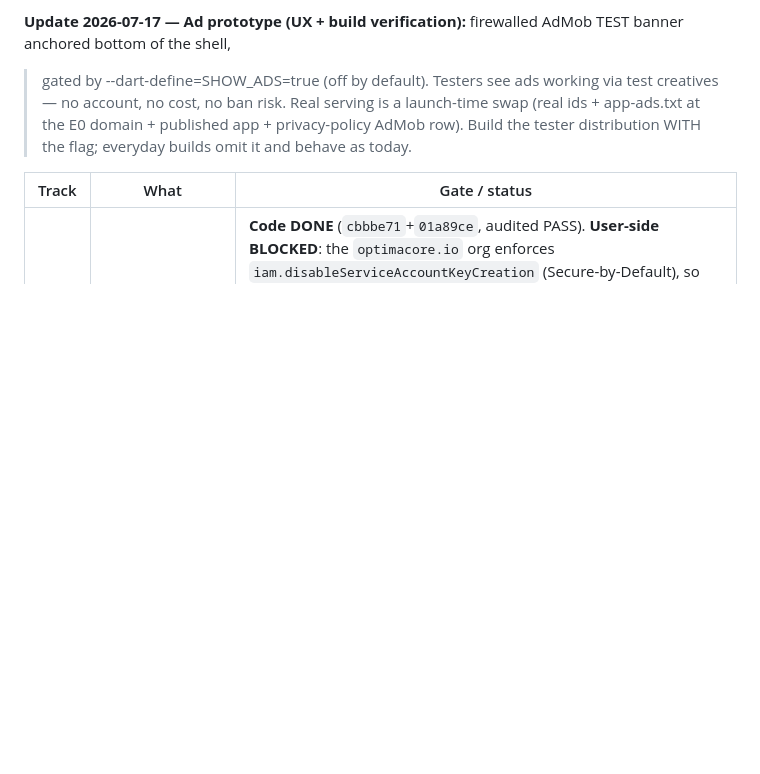
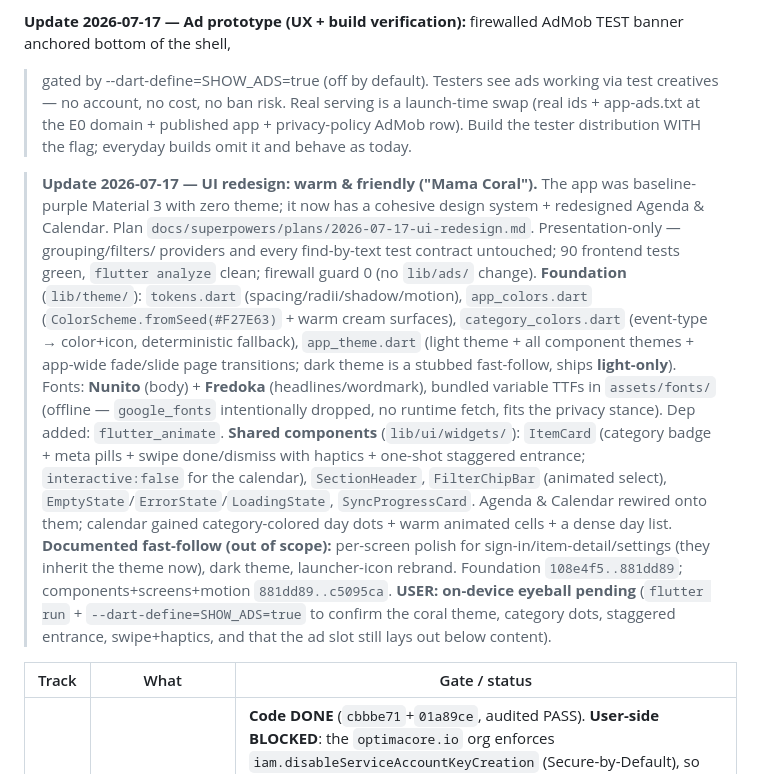
Before and after one commit to BetterSaas-engg/mamaflow, a Markdown page: HANDOFF.md, the part around the change. Rendered like a GitHub page; blank space fills up the shorter version.

Commit message:
docs: record the UI redesign (warm & friendly / Mama Coral) in HANDOFF
Co-Authored-By: Claude Opus 4.8 (1M context) <noreply@anthropic.com>

```diff
--- a/HANDOFF.md
+++ b/HANDOFF.md
@@ -206,6 +206,27 @@
 > creatives — no account, no cost, no ban risk. Real serving is a launch-time swap (real ids +
 > app-ads.txt at the E0 domain + published app + privacy-policy AdMob row). Build the tester
 > distribution WITH the flag; everyday builds omit it and behave as today.
+
+> **Update 2026-07-17 — UI redesign: warm & friendly ("Mama Coral").** The app was baseline-purple
+> Material 3 with zero theme; it now has a cohesive design system + redesigned Agenda & Calendar.
+> Plan `docs/superpowers/plans/2026-07-17-ui-redesign.md`. Presentation-only — grouping/filters/
+> providers and every find-by-text test contract untouched; 90 frontend tests green, `flutter analyze`
+> clean; firewall guard 0 (no `lib/ads/` change). **Foundation** (`lib/theme/`): `tokens.dart`
+> (spacing/radii/shadow/motion), `app_colors.dart` (`ColorScheme.fromSeed(#F27E63)` + warm cream
+> surfaces), `category_colors.dart` (event-type → color+icon, deterministic fallback), `app_theme.dart`
+> (light theme + all component themes + app-wide fade/slide page transitions; dark theme is a stubbed
+> fast-follow, ships **light-only**). Fonts: **Nunito** (body) + **Fredoka** (headlines/wordmark),
+> bundled variable TTFs in `assets/fonts/` (offline — `google_fonts` intentionally dropped, no runtime
+> fetch, fits the privacy stance). Dep added: `flutter_animate`. **Shared components** (`lib/ui/widgets/`):
+> `ItemCard` (category badge + meta pills + swipe done/dismiss with haptics + one-shot staggered
+> entrance; `interactive:false` for the calendar), `SectionHeader`, `FilterChipBar` (animated select),
+> `EmptyState`/`ErrorState`/`LoadingState`, `SyncProgressCard`. Agenda & Calendar rewired onto them;
+> calendar gained category-colored day dots + warm animated cells + a dense day list. **Documented
+> fast-follow (out of scope):** per-screen polish for sign-in/item-detail/settings (they inherit the
+> theme now), dark theme, launcher-icon rebrand. Foundation `108e4f5..881dd89`; components+screens+motion
+> `881dd89..c5095ca`. **USER: on-device eyeball pending** (`flutter run` + `--dart-define=SHOW_ADS=true`
+> to confirm the coral theme, category dots, staggered entrance, swipe+haptics, and that the ad slot
+> still lays out below content).
 
 | Track | What | Gate / status |
 |-------|------|---------------|
```
